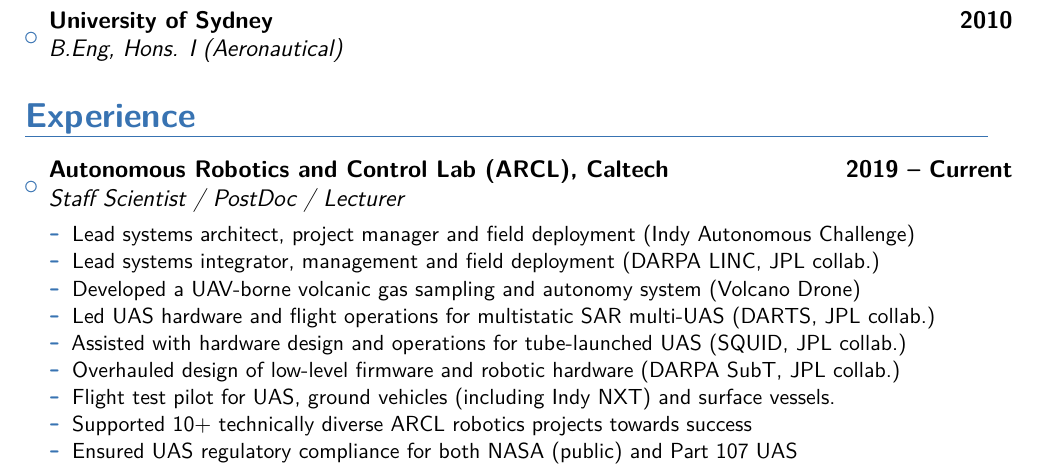
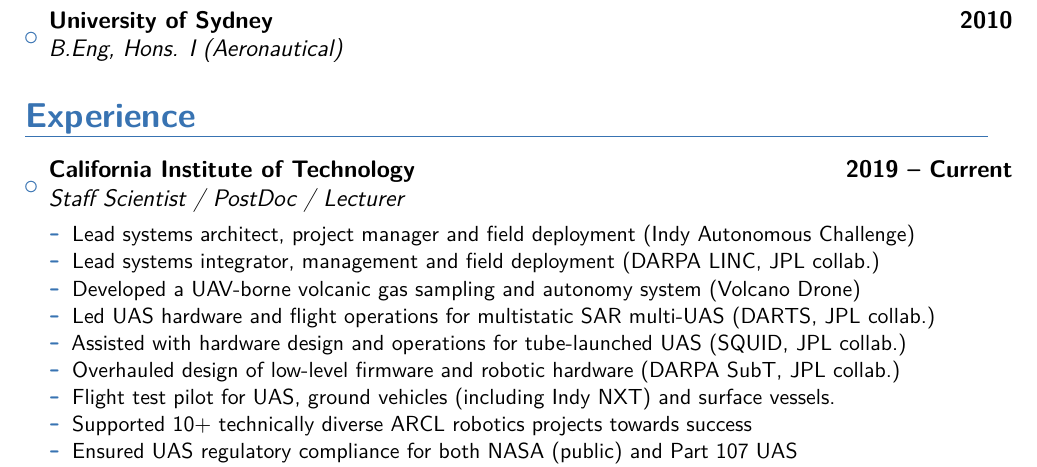
Before and after one commit to AndersonRayner/cv, a LaTeX CV (main.tex): part of page 1 of 5, cut so that both start at the same text. Compiled offline with pdfLaTeX.

Commit message:
Updated job info

```diff
--- a/main.tex
+++ b/main.tex
@@ -102,7 +102,7 @@
 \item{\cventry
     {}
     {Staff Scientist / PostDoc / Lecturer}
-    {Autonomous Robotics and Control Lab (ARCL), Caltech}
+    {California Institute of Technology}
     {2019 -- Current}
 	{}
 	{
```
Also changed, not shown: anderson_matt_cv_short.pdf (deleted).
